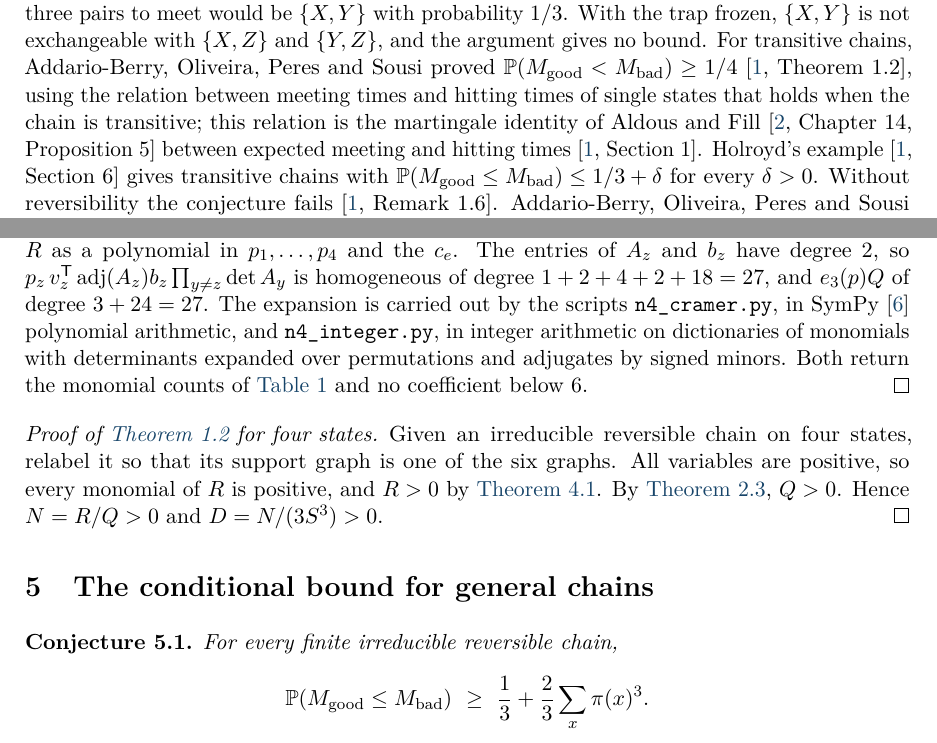
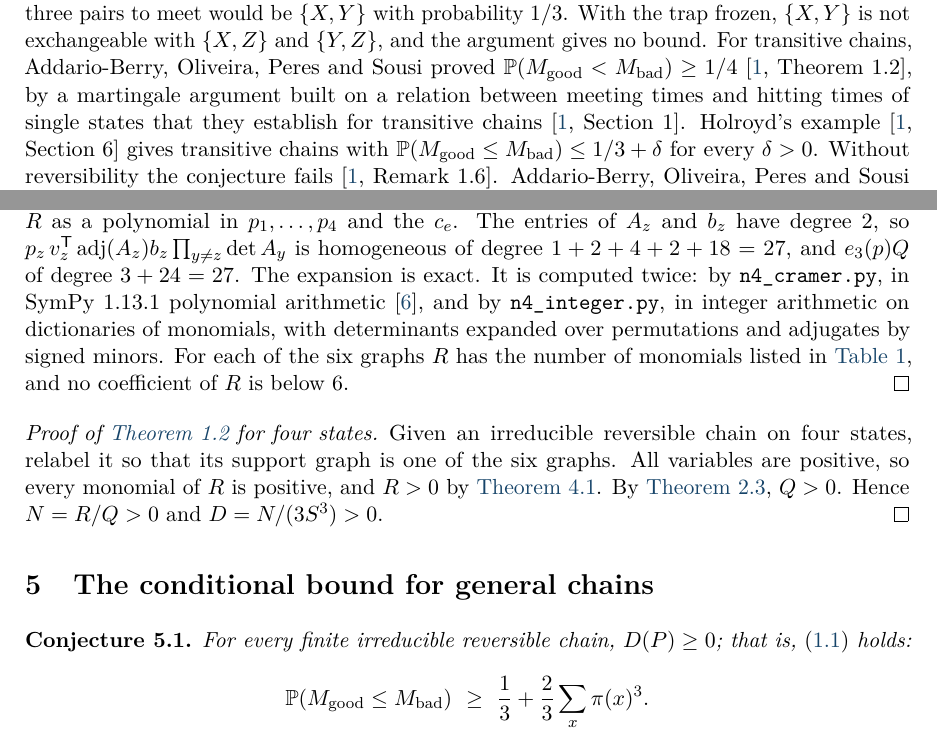
Before and after one commit to yspennstate/meeting-before-frozen-trap, a LaTeX paper (main.tex): two parts of pages 2 and 6 of 10, joined at a grey line, cut so that both start at the same text. Compiled offline with pdfLaTeX.

Commit message:
Word the transitive case as the source does, coefficients in w, README abstract
Co-Authored-By: Claude Opus 5.5 <noreply@anthropic.com>

```diff
--- a/main.tex
+++ b/main.tex
@@ -73,7 +73,7 @@ For every finite irreducible reversible chain, $\Pp(\good\le\bad)\ge1/3$.
 
 In~\cite{ABOPS} the conjecture is motivated by bounds on the meeting time of two walkers in terms of hitting times of single states~\cite[Chapter~14]{AF} and~\cite{Oliveira,SousiWinkler}. Oliveira~\cite{Oliveira} proved that on every reversible chain the expected time for a system of coalescing walkers to merge into one is at most a constant multiple of the largest expected hitting time of a state; his proof bounds the time a reversible chain takes to meet a deterministic trajectory. Sousi and Winkler~\cite{SousiWinkler} compared hitting times of moving and of stationary targets, and showed that the largest hitting times of the two kinds agree on tori but can differ on a transitive graph.
 
-A second motivation in~\cite{ABOPS} is a symmetry. If the trap moved at rate $1$, the three processes $X$, $Y$ and $Z$ would be exchangeable, and, with ties at time $0$ broken uniformly, the first of the three pairs to meet would be $\{X,Y\}$ with probability $1/3$. With the trap frozen, $\{X,Y\}$ is not exchangeable with $\{X,Z\}$ and $\{Y,Z\}$, and the argument gives no bound. For transitive chains, Addario-Berry, Oliveira, Peres and Sousi proved $\Pp(\good<\bad)\ge1/4$~\cite[Theorem~1.2]{ABOPS}, using the relation between meeting times and hitting times of single states that holds when the chain is transitive; this relation is the martingale identity of Aldous and Fill~\cite[Chapter~14, Proposition~5]{AF} between expected meeting and hitting times~\cite[Section~1]{ABOPS}. Holroyd's example~\cite[Section~6]{ABOPS} gives transitive chains with $\Pp(\good\le\bad)\le1/3+\delta$ for every $\delta>0$. Without reversibility the conjecture fails~\cite[Remark~1.6]{ABOPS}. Addario-Berry, Oliveira, Peres and Sousi note that any lower bound $\Pp(\good\le\bad)\ge c>0$ holding for all chains would be a new result~\cite[Section~1.1]{ABOPS}. The walkers meet at time $0$ when $X_0=Y_0$, so on a chain with $n$ states
+A second motivation in~\cite{ABOPS} is a symmetry. If the trap moved at rate $1$, the three processes $X$, $Y$ and $Z$ would be exchangeable, and, with ties at time $0$ broken uniformly, the first of the three pairs to meet would be $\{X,Y\}$ with probability $1/3$. With the trap frozen, $\{X,Y\}$ is not exchangeable with $\{X,Z\}$ and $\{Y,Z\}$, and the argument gives no bound. For transitive chains, Addario-Berry, Oliveira, Peres and Sousi proved $\Pp(\good<\bad)\ge1/4$~\cite[Theorem~1.2]{ABOPS}, by a martingale argument built on a relation between meeting times and hitting times of single states that they establish for transitive chains~\cite[Section~1]{ABOPS}. Holroyd's example~\cite[Section~6]{ABOPS} gives transitive chains with $\Pp(\good\le\bad)\le1/3+\delta$ for every $\delta>0$. Without reversibility the conjecture fails~\cite[Remark~1.6]{ABOPS}. Addario-Berry, Oliveira, Peres and Sousi note that any lower bound $\Pp(\good\le\bad)\ge c>0$ holding for all chains would be a new result~\cite[Section~1.1]{ABOPS}. The walkers meet at time $0$ when $X_0=Y_0$, so on a chain with $n$ states
 \[
 \Pp(\good\le\bad)\ \ge\ \sum_x\pi(x)^2\ \ge\ \frac1n .
 \]
@@ -243,7 +243,7 @@ $K_4$ & $128,128,128,128$ & $764{,}076$ & $6$\\
 \end{table}
 
 \begin{proof}[Proof of \cref{prop:cert}]
-Expand $\det A_z$ and $\operatorname{adj}(A_z)$ for the four $3\times3$ systems and collect $R$ as a polynomial in $p_1,\dots,p_4$ and the $c_e$. The entries of $A_z$ and $b_z$ have degree $2$, so $p_z\,v_z^{\mathsf T}\operatorname{adj}(A_z)b_z\prod_{y\ne z}\det A_y$ is homogeneous of degree $1+2+4+2+18=27$, and $e_3(p)Q$ of degree $3+24=27$. The expansion is carried out by the scripts \texttt{n4\_cramer.py}, in SymPy~\cite{SymPy} polynomial arithmetic, and \texttt{n4\_integer.py}, in integer arithmetic on dictionaries of monomials with determinants expanded over permutations and adjugates by signed minors. Both return the monomial counts of \cref{tab:cert} and no coefficient below $6$.
+Expand $\det A_z$ and $\operatorname{adj}(A_z)$ for the four $3\times3$ systems and collect $R$ as a polynomial in $p_1,\dots,p_4$ and the $c_e$. The entries of $A_z$ and $b_z$ have degree $2$, so $p_z\,v_z^{\mathsf T}\operatorname{adj}(A_z)b_z\prod_{y\ne z}\det A_y$ is homogeneous of degree $1+2+4+2+18=27$, and $e_3(p)Q$ of degree $3+24=27$. The expansion is exact. It is computed twice: by \texttt{n4\_cramer.py}, in SymPy~1.13.1 polynomial arithmetic~\cite{SymPy}, and by \texttt{n4\_integer.py}, in integer arithmetic on dictionaries of monomials, with determinants expanded over permutations and adjugates by signed minors. For each of the six graphs $R$ has the number of monomials listed in \cref{tab:cert}, and no coefficient of $R$ is below $6$.
 \end{proof}
 
 \begin{proof}[Proof of \cref{thm:main} for four states]
@@ -253,7 +253,7 @@ Given an irreducible reversible chain on four states, relabel it so that its sup
 \section{The conditional bound for general chains}\label{sec:remarks}
 
 \begin{conjecture}\label{conj:refined}
-For every finite irreducible reversible chain,
+For every finite irreducible reversible chain, $D(P)\ge0$; that is, \eqref{eq:refined} holds:
 \[
 \Pp(\good\le\bad)\ \ge\ \frac13+\frac23\sum_x\pi(x)^3 .
 \]
```
Also changed, not shown: README.md, main.pdf, main.tex (2 more changed lines).
